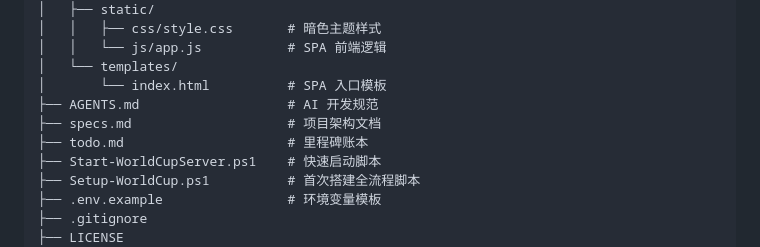
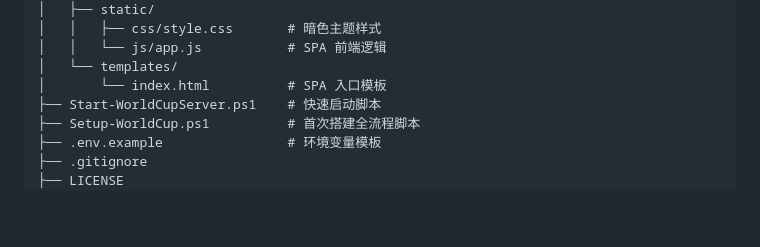
Before and after one commit to eckalhub/worldcup2026football, a Markdown page: README.md, the part around the change. Rendered like a GitHub page; blank space fills up the shorter version.

Commit message:
docs: remove internal-only docs from README structure

```diff
--- a/README.md
+++ b/README.md
@@ -98,9 +98,6 @@ project_root/
 │   │   └── js/app.js           # SPA 前端逻辑
 │   └── templates/
 │       └── index.html          # SPA 入口模板
-├── AGENTS.md                   # AI 开发规范
-├── specs.md                    # 项目架构文档
-├── todo.md                     # 里程碑账本
 ├── Start-WorldCupServer.ps1    # 快速启动脚本
 ├── Setup-WorldCup.ps1          # 首次搭建全流程脚本
 ├── .env.example                # 环境变量模板
```
